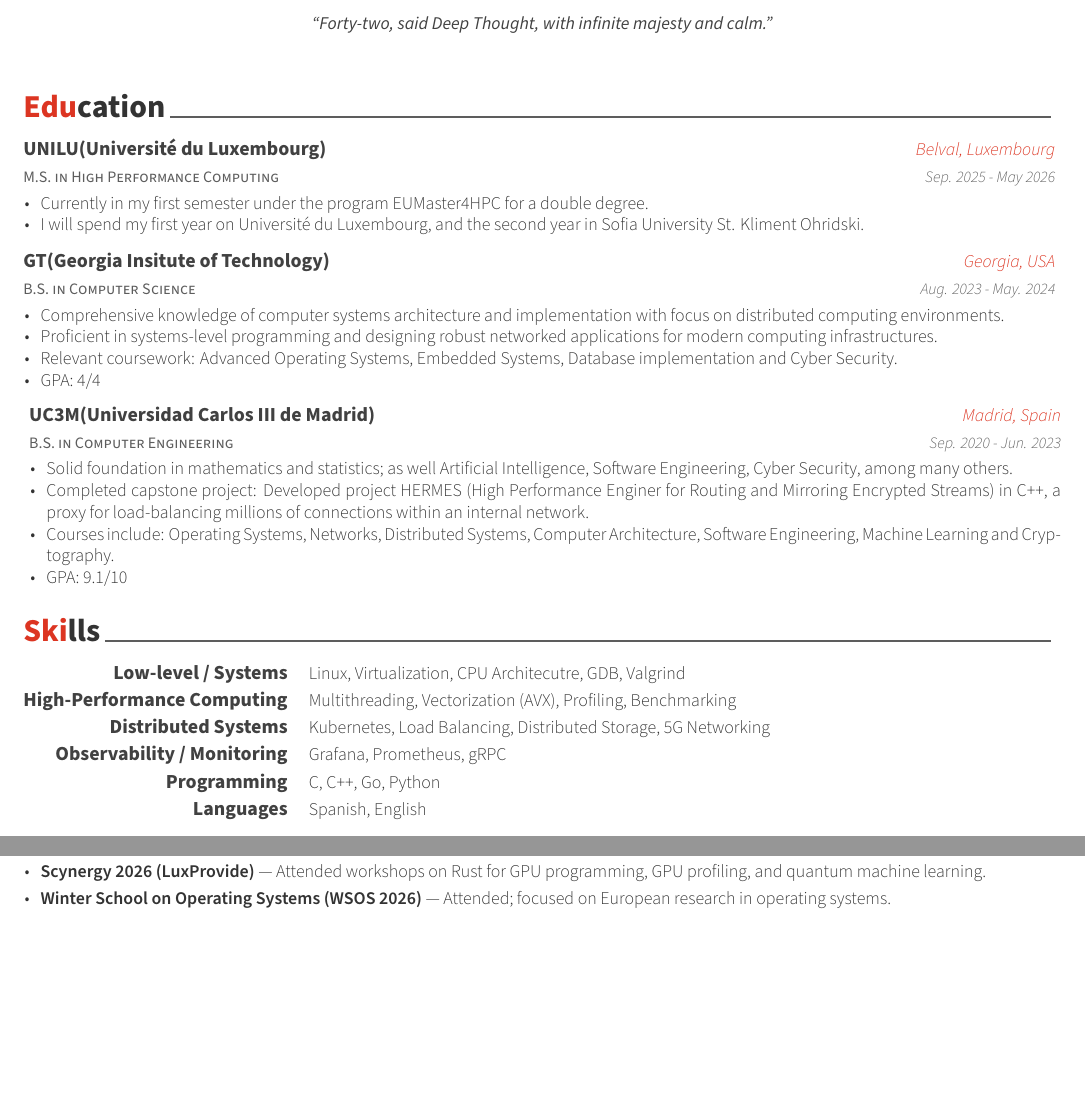
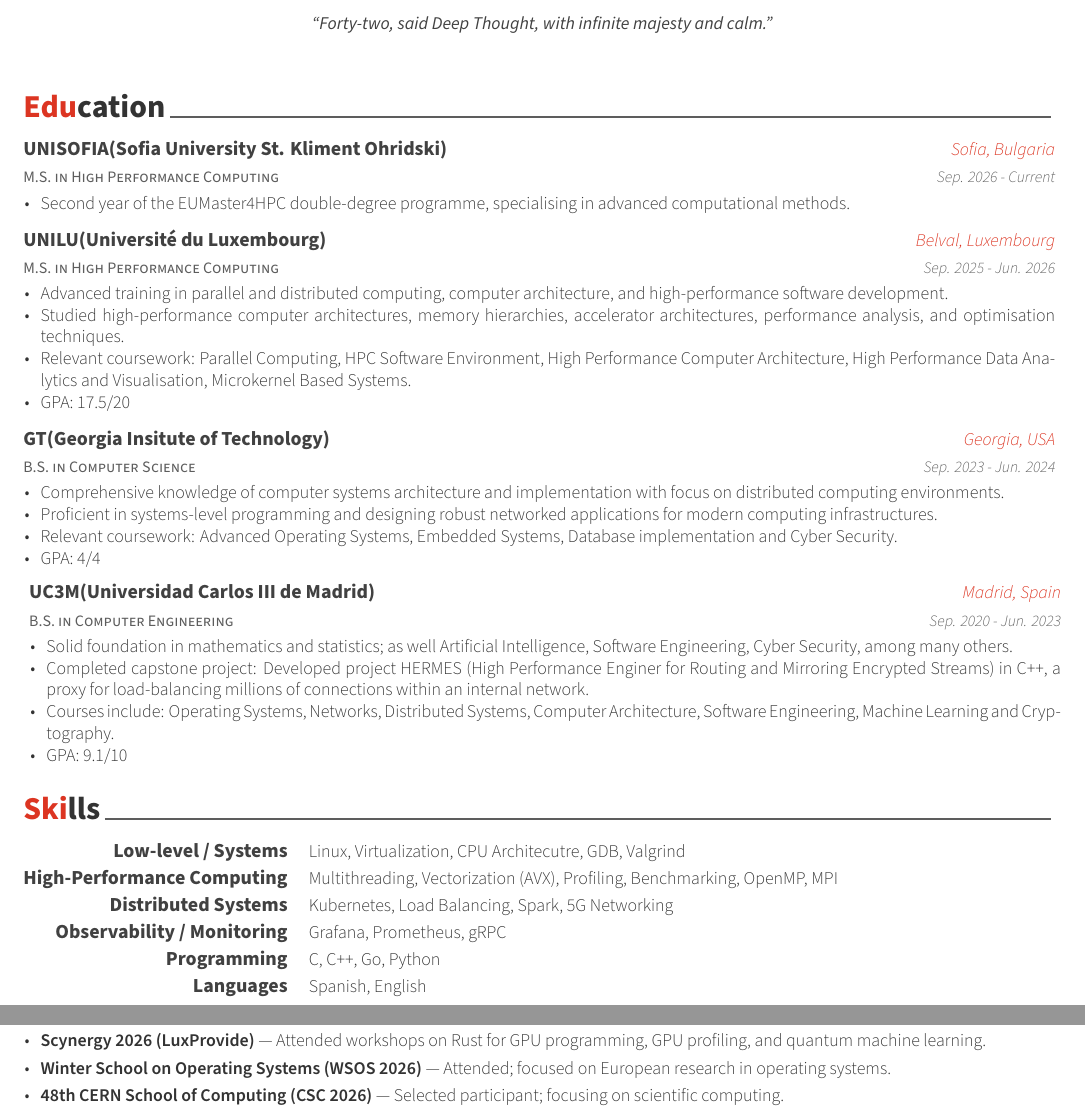
Before and after one commit to nekronos-gh/CV, a LaTeX CV (cv.tex, which reads cv/conferences.tex, cv/education.tex, cv/skills.tex): two parts of pages 1 and 2 of 2, joined at a grey line, cut so that both start at the same text, the shorter picture padded with empty space. Compiled offline with XeLaTeX.

Commit message:
Update CV for CERN

```diff
--- a/cv/conferences.tex
+++ b/cv/conferences.tex
@@ -10,11 +10,12 @@
 \begin{cventries}
   \cventry{}{}{}{}{
     \begin{cvitems}
-      \item {\textbf{ETP4HPC Conference 2026} --- Presented as a student representative of the EUMaster4HPC program.} \vspace{0.3em}
       \item {\textbf{NWERC 2025 (Northwestern Europe Regional Contest)} --- Competed as part of the University of Luxembourg team.} \vspace{0.3em}
       \item {\textbf{BAPC 2025 (Benelux Algorithm Programming Contest)} --- Competed as part of the University of Luxembourg team.} \vspace{0.3em}
+      \item {\textbf{ETP4HPC Conference 2026} --- Presented as a student representative of the EUMaster4HPC program.} \vspace{0.3em}
       \item {\textbf{Scynergy 2026 (LuxProvide)} --- Attended workshops on Rust for GPU programming, GPU profiling, and quantum machine learning.} \vspace{0.3em}
       \item {\textbf{Winter School on Operating Systems (WSOS 2026)} --- Attended; focused on European research in operating systems.} \vspace{0.3em}
+      \item {\textbf{48th CERN School of Computing (CSC 2026)} --- Selected participant; focusing on scientific computing.} \vspace{0.3em}
     \end{cvitems}
   }
 \end{cventries}
--- a/cv/education.tex
+++ b/cv/education.tex
@@ -12,13 +12,26 @@
   %---------------------------------------------------------
   \cventry
   {M.S. in High Performance Computing} % Degree
+  {UNISOFIA(Sofia University St. Kliment Ohridski)} % Institution
+  {Sofia, Bulgaria} % Location
+  {Sep. 2026 - Current} % Date(s)
+  {
+    \begin{cvitems} % Description(s) bullet points
+      \item {Second year of the EUMaster4HPC double-degree programme, specialising in advanced computational methods.}
+      \end{cvitems}
+    }
+
+    \cventry
+    {M.S. in High Performance Computing} % Degree
     {UNILU(Université du Luxembourg)} % Institution
     {Belval, Luxembourg} % Location
-    {Sep. 2025 - May 2026} % Date(s)
+    {Sep. 2025 - Jun. 2026} % Date(s)
     {
       \begin{cvitems} % Description(s) bullet points
-        \item {Currently in my first semester under the program EUMaster4HPC for a double degree.}
-        \item {I will spend my first year on Université du Luxembourg, and the second year in Sofia University St. Kliment Ohridski.}
+      \item {Advanced training in parallel and distributed computing, computer architecture, and high-performance software development.}
+      \item {Studied high-performance computer architectures, memory hierarchies, accelerator architectures, performance analysis, and optimisation techniques.}
+      \item {Relevant coursework: Parallel Computing, HPC Software Environment, High Performance Computer Architecture, High Performance Data Analytics and Visualisation, Microkernel Based Systems.}
+      \item {GPA: 17.5/20}
       \end{cvitems}
     }
 
@@ -26,7 +39,7 @@
     {B.S. in Computer Science} % Degree
     {GT(Georgia Insitute of Technology)} % Institution
     {Georgia, USA} % Location
-    {Aug. 2023 - May. 2024} % Date(s)
+    {Sep. 2023 - Jun. 2024} % Date(s)
     {
       \begin{cvitems} % Description(s) bullet points
       \item {Comprehensive knowledge of computer systems architecture and implementation with focus on distributed computing environments.}
--- a/cv/skills.tex
+++ b/cv/skills.tex
@@ -14,11 +14,11 @@
 
   \cvskill
     {High-Performance Computing}
-    {Multithreading, Vectorization (AVX), Profiling, Benchmarking}
+    {Multithreading, Vectorization (AVX), Profiling, Benchmarking, OpenMP, MPI} % Skills
 
   \cvskill
     {Distributed Systems} % Category
-    {Kubernetes, Load Balancing, Distributed Storage, 5G Networking} % Skills
+    {Kubernetes, Load Balancing, Spark, 5G Networking} % Skills
 
   \cvskill
     {Observability / Monitoring} % Category
```
Also changed, not shown: cv.tex (+1 -0 lines), cv.pdf. Lines whose indentation alone changed are shown as unchanged.
